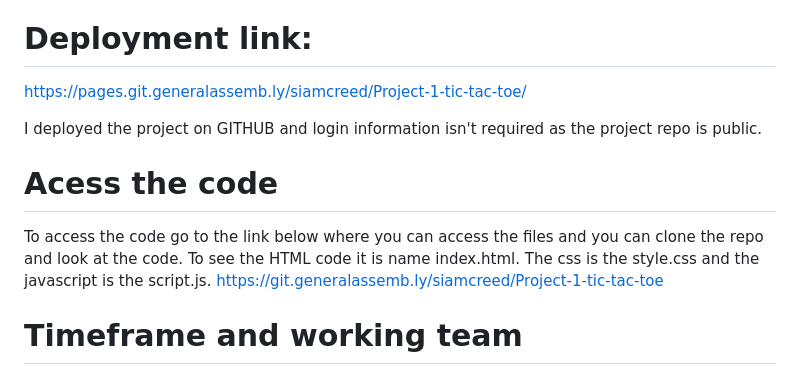
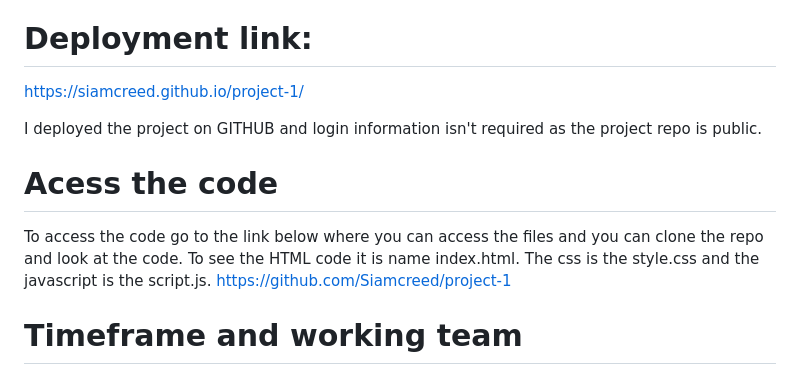
Before and after one commit to Siamcreed/project-1, a Markdown page: README.md, the part around the change. Rendered like a GitHub page.

Commit message:
changed domain

```diff
--- a/README.md
+++ b/README.md
@@ -6,13 +6,13 @@ This project is a small game you can play with your friends or yourself. The pro
 
 # Deployment link:
 
-https://pages.git.generalassemb.ly/siamcreed/Project-1-tic-tac-toe/
+https://siamcreed.github.io/project-1/
 
 I deployed the project on GITHUB and login information isn't required as the project repo is public.
 
 # Acess the code
 To access the code go to the link below where you can access the files and you can clone the repo and look at the code. To see the HTML code it is name index.html. The css is the style.css and the javascript is the script.js.
-https://git.generalassemb.ly/siamcreed/Project-1-tic-tac-toe
+https://github.com/Siamcreed/project-1
 
 
 # Timeframe and working team
```
